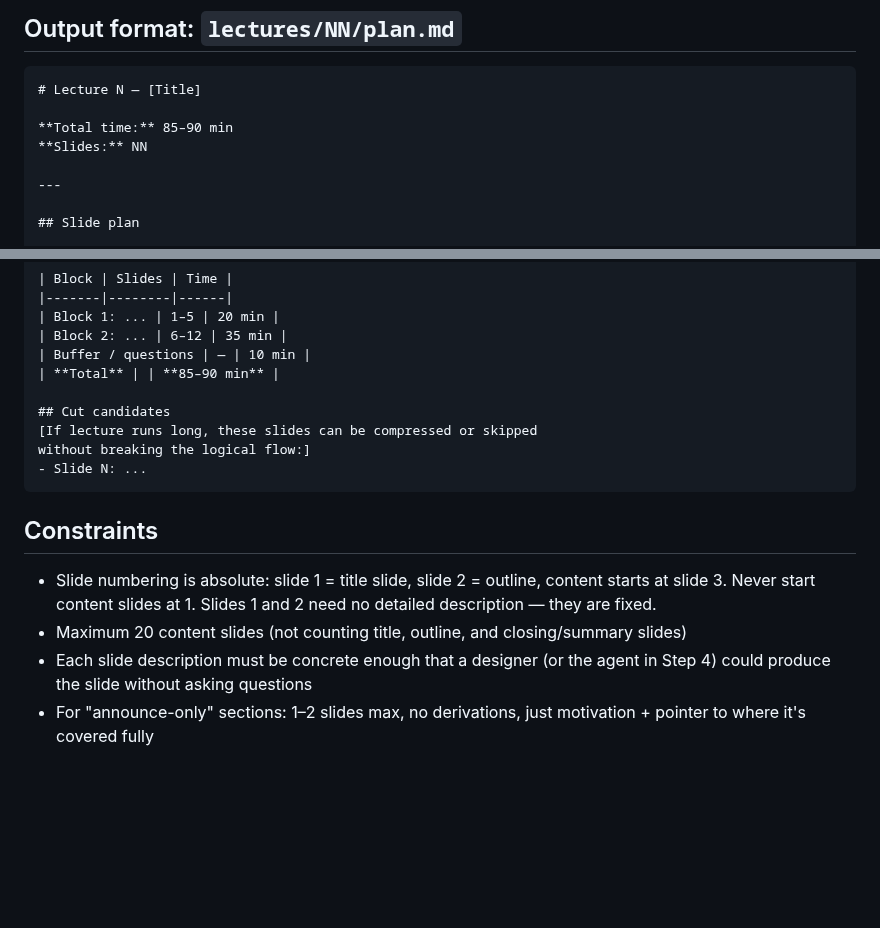
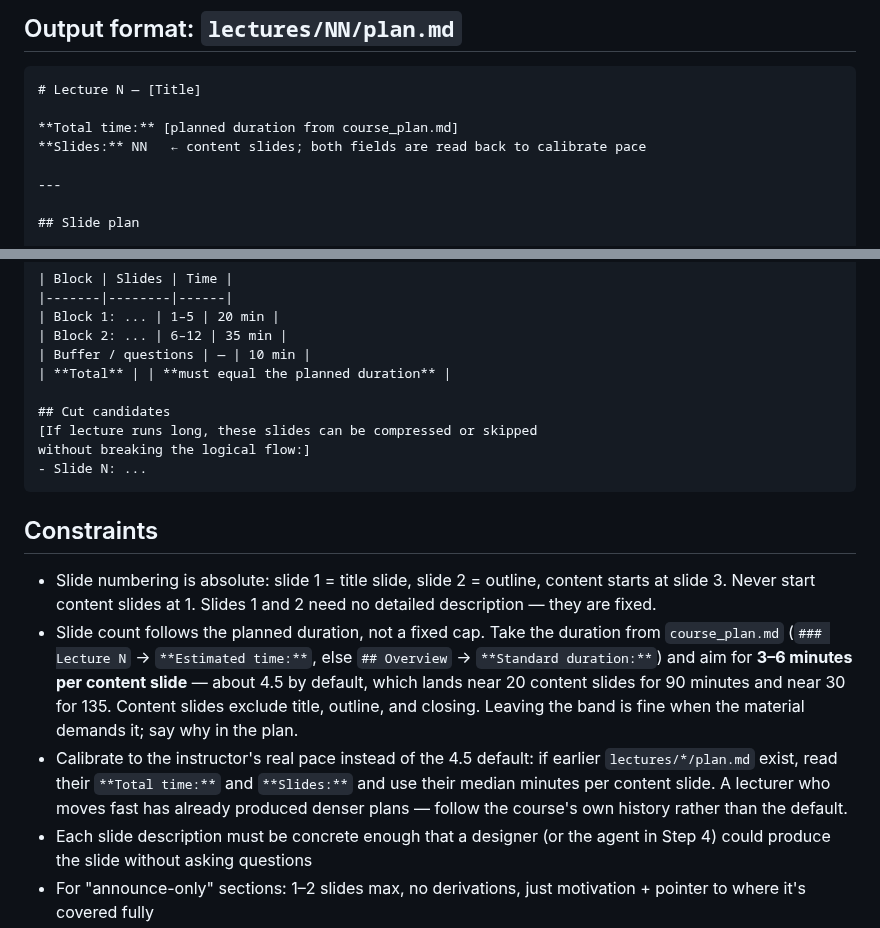
Before and after one commit to markpolyak/course-maker, a Markdown page: skill/references/step1_plan.md, 2 parts joined by grey strips. Rendered like a GitHub page; blank space fills up the shorter version.

Commit message:
Derive slide count from planned duration instead of a fixed cap of 20 (#8)
"Maximum 20 content slides" was unconditional, so a 135-minute session got the
same ceiling as a 90-minute one — 9 minutes per slide, which no pace justifies.
The duration was already available and unused: step 1 reads `**Estimated
time:**` from course_plan.md, and `## Overview` carries `**Standard duration:**`.

The count now follows a target of 3–6 minutes per content slide, ~4.5 by
default — which reproduces exactly 20 slides at 90 minutes, and gives 30 at 135.

Pace is not a new setting. When earlier lectures of the course have plan.md,
their `**Total time:**` and `**Slides:**` give the instructor's observed
minutes per slide, and that median replaces the default. An instructor who
moves through slides quickly is followed by the course's own history rather
than argued with, and nobody has to configure anything.

Also stop hardcoding 85–90 min in the plan template and the timing table
total; both now refer to the planned duration.

Co-authored-by: Claude Opus 5 <noreply@anthropic.com>

````diff
--- a/skill/references/step1_plan.md
+++ b/skill/references/step1_plan.md
@@ -29,8 +29,8 @@ From `history.md` (if exists):
 ```markdown
 # Lecture N — [Title]
 
-**Total time:** 85–90 min
-**Slides:** NN
+**Total time:** [planned duration from course_plan.md]
+**Slides:** NN   ← content slides; both fields are read back to calibrate pace
 
 ---
 
@@ -64,7 +64,7 @@ should emphasize]
 | Block 1: ... | 1–5 | 20 min |
 | Block 2: ... | 6–12 | 35 min |
 | Buffer / questions | — | 10 min |
-| **Total** | | **85–90 min** |
+| **Total** | | **must equal the planned duration** |
 
 ## Cut candidates
 [If lecture runs long, these slides can be compressed or skipped
@@ -76,7 +76,18 @@ without breaking the logical flow:]
 
 - Slide numbering is absolute: slide 1 = title slide, slide 2 = outline, content starts at slide 3.
   Never start content slides at 1. Slides 1 and 2 need no detailed description — they are fixed.
-- Maximum 20 content slides (not counting title, outline, and closing/summary slides)
+- Slide count follows the planned duration, not a fixed cap. Take the duration
+  from `course_plan.md` (`### Lecture N` → `**Estimated time:**`, else
+  `## Overview` → `**Standard duration:**`) and aim for **3–6 minutes per
+  content slide** — about 4.5 by default, which lands near 20 content slides
+  for 90 minutes and near 30 for 135. Content slides exclude title, outline,
+  and closing. Leaving the band is fine when the material demands it; say why
+  in the plan.
+- Calibrate to the instructor's real pace instead of the 4.5 default: if
+  earlier `lectures/*/plan.md` exist, read their `**Total time:**` and
+  `**Slides:**` and use their median minutes per content slide. A lecturer who
+  moves fast has already produced denser plans — follow the course's own
+  history rather than the default.
 - Each slide description must be concrete enough that a designer
   (or the agent in Step 4) could produce the slide without asking questions
 - For "announce-only" sections: 1–2 slides max, no derivations,
````
